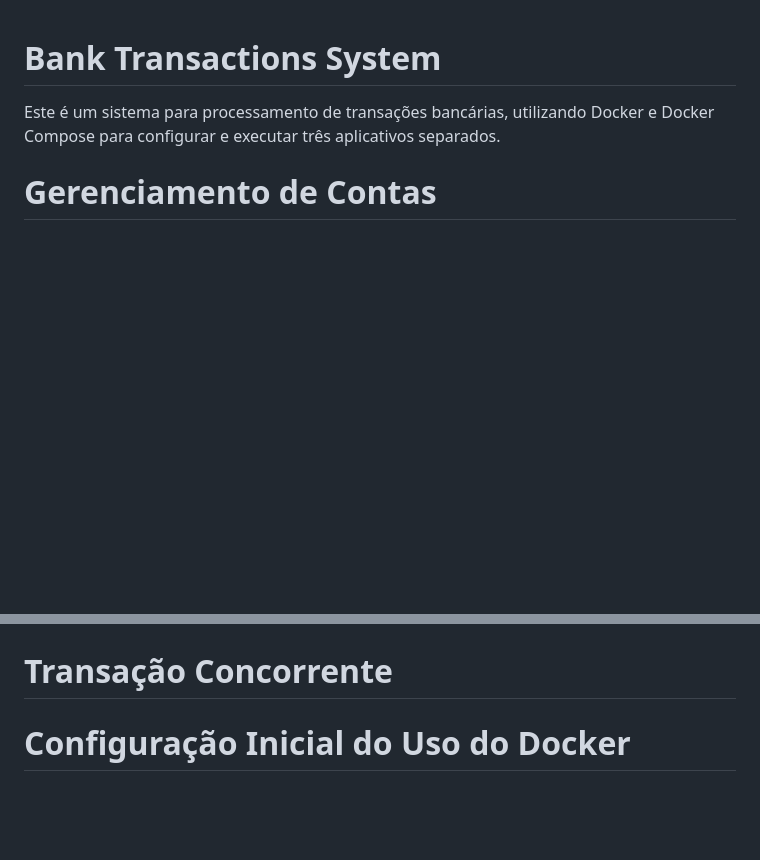
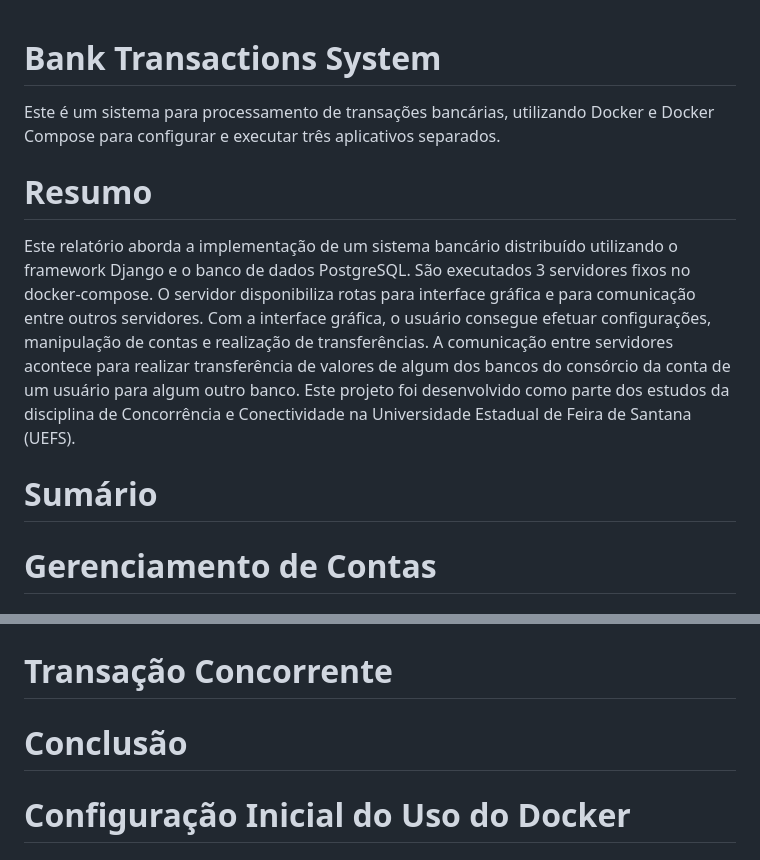
Before and after one commit to douglasojesus/bank-transactions, a Markdown page: README.md, 2 parts joined by grey strips. Drawn GitHub-style; blank space fills up the shorter version.

Commit message:
:books: docs: update readme

```diff
--- a/README.md
+++ b/README.md
@@ -1,6 +1,12 @@
 # Bank Transactions System
 
 Este é um sistema para processamento de transações bancárias, utilizando Docker e Docker Compose para configurar e executar três aplicativos separados.
+
+# Resumo
+
+<p>Este relatório aborda a implementação de um sistema bancário distribuído utilizando o framework Django e o banco de dados PostgreSQL. São executados 3 servidores fixos no docker-compose. O servidor disponibiliza rotas para interface gráfica e para comunicação entre outros servidores. Com a interface gráfica, o usuário consegue efetuar configurações, manipulação de contas e realização de transferências. A comunicação entre servidores acontece para realizar transferência de valores de algum dos bancos do consórcio da conta de um usuário para algum outro banco. Este projeto foi desenvolvido como parte dos estudos da disciplina de Concorrência e Conectividade na Universidade Estadual de Feira de Santana (UEFS).</p>
+
+# Sumário
 
 # Gerenciamento de Contas
 
@@ -19,6 +25,8 @@ Este é um sistema para processamento de transações bancárias, utilizando Doc
 # Tratamento da Confiabilidade
 
 # Transação Concorrente
+
+# Conclusão
 
 # Configuração Inicial do Uso do Docker
 
```
